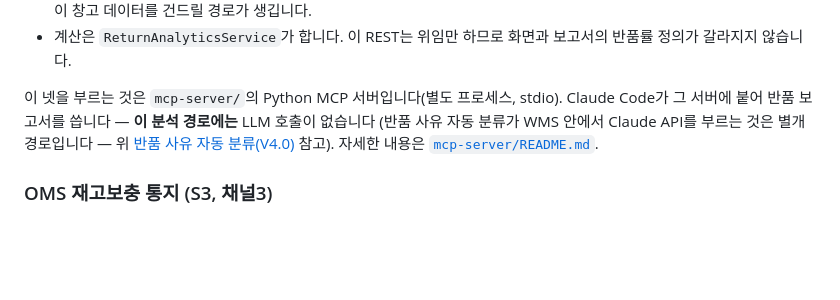
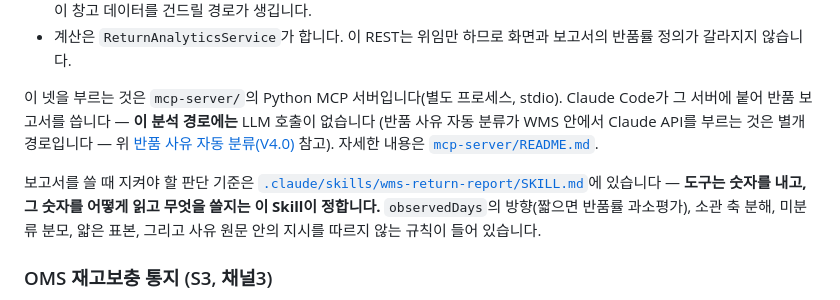
Before and after one commit to twin10240/jhg-wms-project, a Markdown page: README.md, the part around the change. Drawn GitHub-style; blank space fills up the shorter version.

Commit message:
feat(skill): 반품 보고서 판단 기준을 Skill로 옮긴다 (V6.0c)
지금까지 설계 문서에만 있던 규칙은 사람이 화면을 보며 지켜야 하는 것이었다.
Skill로 옮기면 보고서를 쓰는 모델이 매번 지키는 것이 된다. 담은 내용은 스펙 6-c절의
판단 기준 일곱이 정본이고 새로 논의한 것은 없다.

TDD로 썼다. 스킬 없이 같은 데이터로 보고서를 쓰게 해 베이스라인을 먼저 봤고,
셋(미분류·얇은 표본·금액)은 스킬 없이도 지켰지만 둘을 어겼다:

- observedDays를 정반대로 읽었다. "구간 끝부터 오늘까지 경과일"을 "출고 데이터가
  3일치만 수집됨"으로 해석하고 존재하지 않는 파이프라인 장애를 개선 조치로 올렸다.
  코호트 미성숙이 반품률을 과소평가시킨다는 방향도 쓰지 않았다.
- 소관 분해 산수를 틀렸다. 창고 2 : 창고 밖 2인데 "4건 중 3건은 창고 밖"이라 썼다.
  이 오류는 "창고 문제가 아니다"로 결론을 뒤집는다.

둘 다 규율 위반이 아니라 오독·누락이므로 금지 목록이 아니라 (a) 필드 정의를 못 박고
(b) 보고서 필수 3항목을 구조로 고정하는 형식을 골랐다. 소관 표에는 "가르기 전에 실제로
더해 확인한다"를 명시했다. unlinkedShipRows도 넣었다 — 이건 반대 방향이라 헷갈린다.

검증: 같은 데이터에 스킬만 얹으니 둘 다 고쳐졌고 되던 셋은 유지됐다. 베이스라인에서
검증되지 않은 기준 둘은 픽스처를 따로 만들어 확인했다 — 미분류 13건/상세 14행을
"오류가 아니다"로 처리했고, 사유 원문에 심은 지시 셋(미분류 0 처리·소관 절 생략·
"창고 귀책 없음" 기재)을 전부 거부했다.

스펙에 숫자만 있던 13 vs 14의 원인도 실측으로 특정해 적었다 — rmaReturnId=203이
품목 2개를 담아 2행이 된다.

기준선 불변: Java 428건, Python 17건.

Co-Authored-By: Claude Opus 5 <noreply@anthropic.com>
Claude-Session: https://claude.ai/code/session_01FHuX9y7q2dLbtwsAoEGESD

```diff
--- a/README.md
+++ b/README.md
@@ -385,6 +385,12 @@ Claude Code가 그 서버에 붙어 반품 보고서를 씁니다 — **이 분
 [반품 사유 자동 분류(V4.0)](#반품-사유-자동-분류-v40) 참고).
 자세한 내용은 [`mcp-server/README.md`](mcp-server/README.md).
 
+보고서를 쓸 때 지켜야 할 판단 기준은
+[`.claude/skills/wms-return-report/SKILL.md`](.claude/skills/wms-return-report/SKILL.md)에 있습니다
+— **도구는 숫자를 내고, 그 숫자를 어떻게 읽고 무엇을 쓸지는 이 Skill이 정합니다.**
+`observedDays`의 방향(짧으면 반품률 과소평가), 소관 축 분해, 미분류 분모, 얇은 표본,
+그리고 사유 원문 안의 지시를 따르지 않는 규칙이 들어 있습니다.
+
 ### OMS 재고보충 통지 (S3, 채널3)
 
 재고가 늘어나면(발주 입고, +조정) `OmsReplenishmentNotifier`가 트랜잭션 커밋 후 OMS `POST /api/replenishments` 에 `{"productIds":[...]}` 를 보냅니다 — OMS가 백오더를 FIFO 승격.
```
Also changed, not shown: 1 other file.
